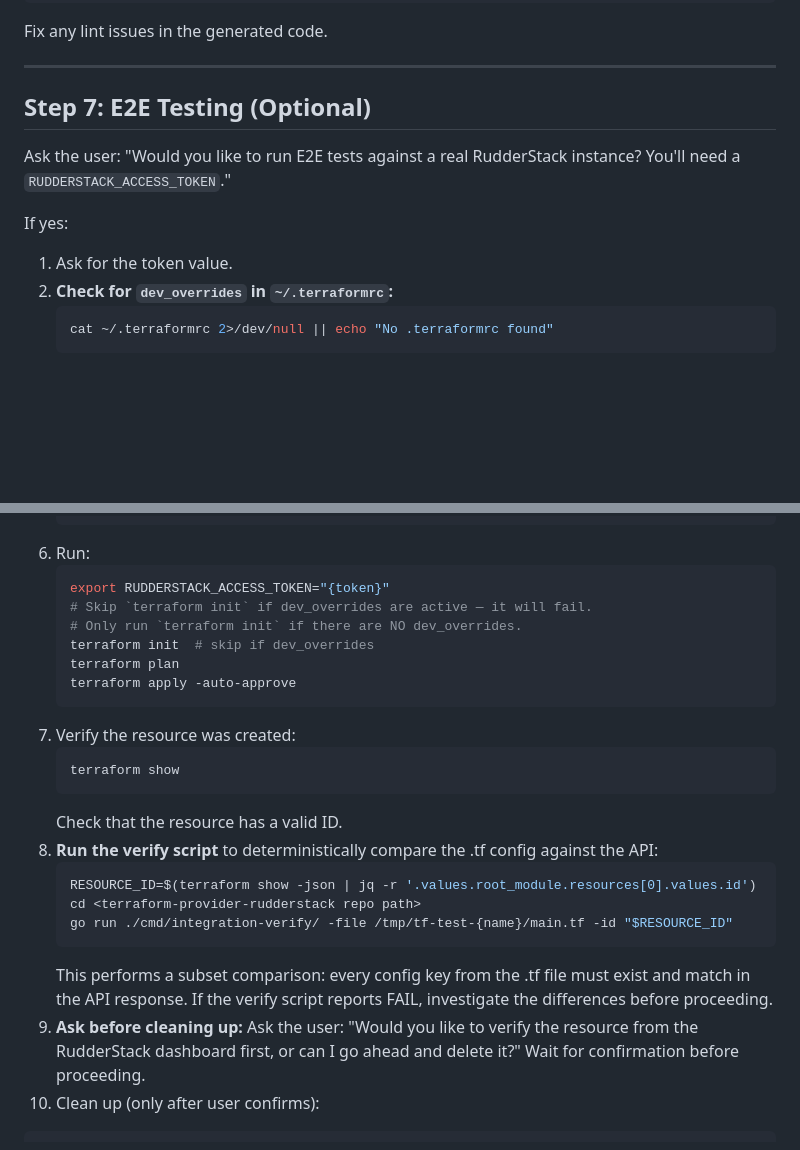
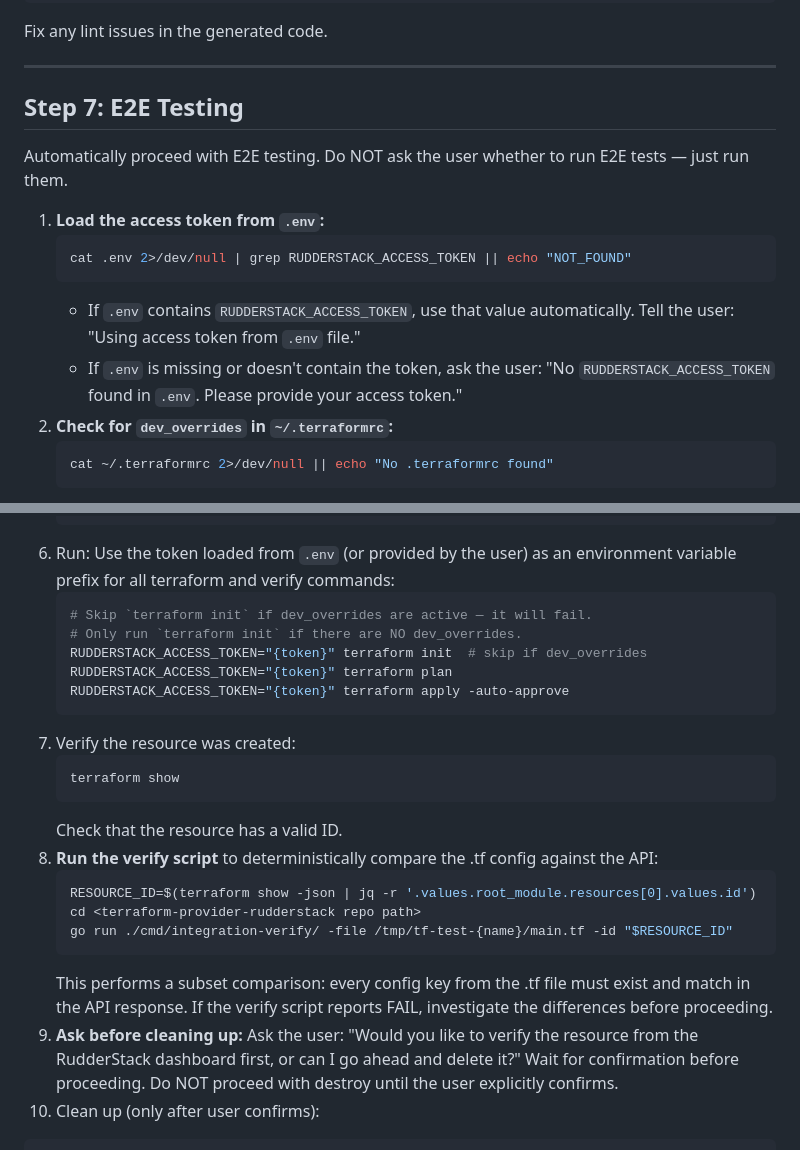
Before and after one commit to rudderlabs/terraform-provider-rudderstack, a Markdown page: .claude/commands/onboard-integration.md, 2 parts joined by grey strips. GitHub-like rendering; blank space fills up the shorter version.

````diff
--- a/.claude/commands/onboard-integration.md
+++ b/.claude/commands/onboard-integration.md
@@ -505,13 +505,16 @@ Fix any lint issues in the generated code.
 
 ---
 
-## Step 7: E2E Testing (Optional)
+## Step 7: E2E Testing
 
-Ask the user: "Would you like to run E2E tests against a real RudderStack instance? You'll need a `RUDDERSTACK_ACCESS_TOKEN`."
+Automatically proceed with E2E testing. Do NOT ask the user whether to run E2E tests — just run them.
 
-If yes:
-
-1. Ask for the token value.
+1. **Load the access token from `.env`:**
+   ```bash
+   cat .env 2>/dev/null | grep RUDDERSTACK_ACCESS_TOKEN || echo "NOT_FOUND"
+   ```
+   - If `.env` contains `RUDDERSTACK_ACCESS_TOKEN`, use that value automatically. Tell the user: "Using access token from `.env` file."
+   - If `.env` is missing or doesn't contain the token, ask the user: "No `RUDDERSTACK_ACCESS_TOKEN` found in `.env`. Please provide your access token."
 2. **Check for `dev_overrides` in `~/.terraformrc`:**
    ```bash
    cat ~/.terraformrc 2>/dev/null || echo "No .terraformrc found"
@@ -552,13 +555,13 @@ If yes:
    }
    ```
 6. Run:
+   Use the token loaded from `.env` (or provided by the user) as an environment variable prefix for all terraform and verify commands:
    ```bash
-   export RUDDERSTACK_ACCESS_TOKEN="{token}"
    # Skip `terraform init` if dev_overrides are active — it will fail.
    # Only run `terraform init` if there are NO dev_overrides.
-   terraform init  # skip if dev_overrides
-   terraform plan
-   terraform apply -auto-approve
+   RUDDERSTACK_ACCESS_TOKEN="{token}" terraform init  # skip if dev_overrides
+   RUDDERSTACK_ACCESS_TOKEN="{token}" terraform plan
+   RUDDERSTACK_ACCESS_TOKEN="{token}" terraform apply -auto-approve
    ```
 7. Verify the resource was created:
    ```bash
@@ -572,7 +575,7 @@ If yes:
    go run ./cmd/integration-verify/ -file /tmp/tf-test-{name}/main.tf -id "$RESOURCE_ID"
    ```
    This performs a subset comparison: every config key from the .tf file must exist and match in the API response. If the verify script reports FAIL, investigate the differences before proceeding.
-9. **Ask before cleaning up:** Ask the user: "Would you like to verify the resource from the RudderStack dashboard first, or can I go ahead and delete it?" Wait for confirmation before proceeding.
+9. **Ask before cleaning up:** Ask the user: "Would you like to verify the resource from the RudderStack dashboard first, or can I go ahead and delete it?" Wait for confirmation before proceeding. Do NOT proceed with destroy until the user explicitly confirms.
 10. Clean up (only after user confirms):
    ```bash
    terraform destroy -auto-approve
````
Also changed, not shown: README.md (+1 -1 lines).
